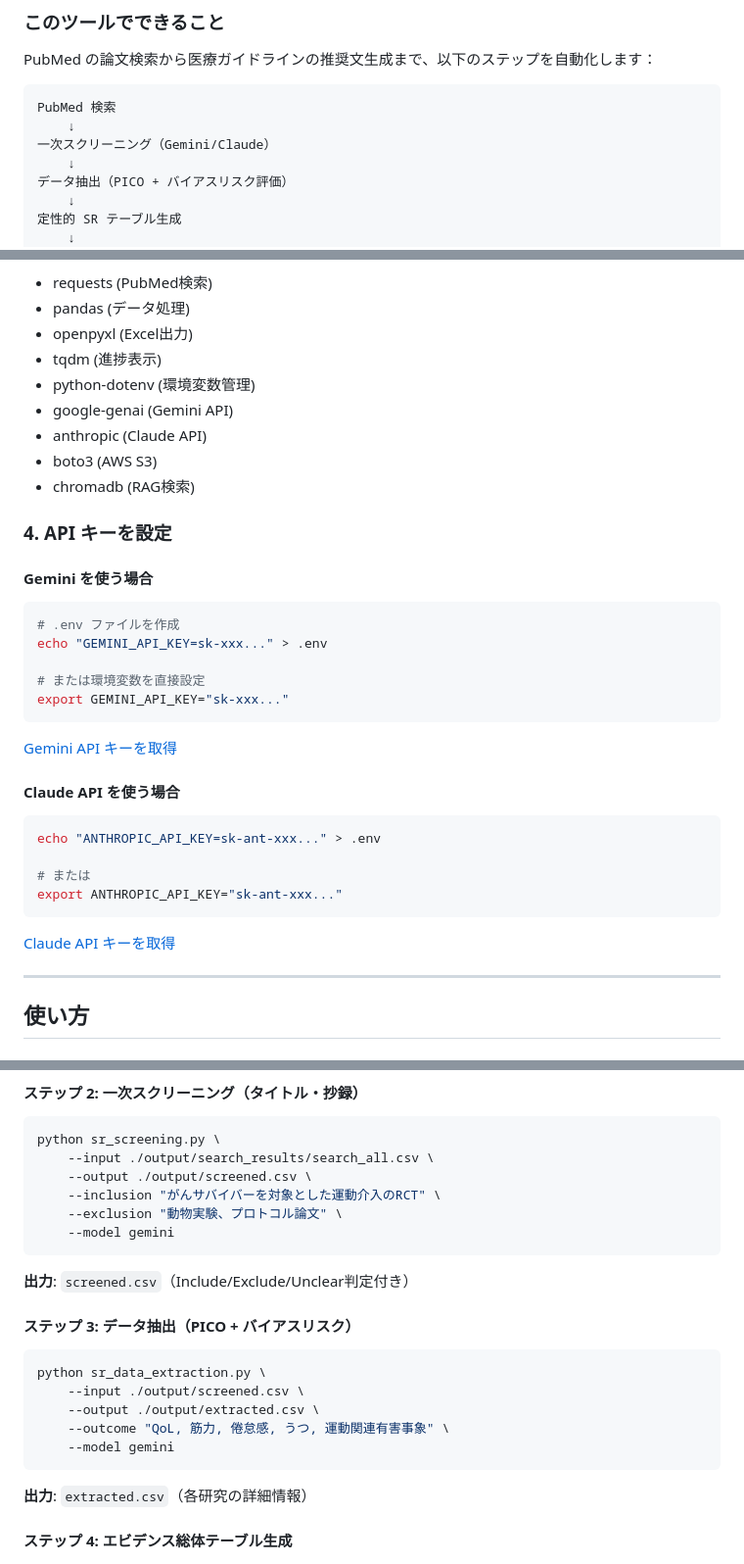
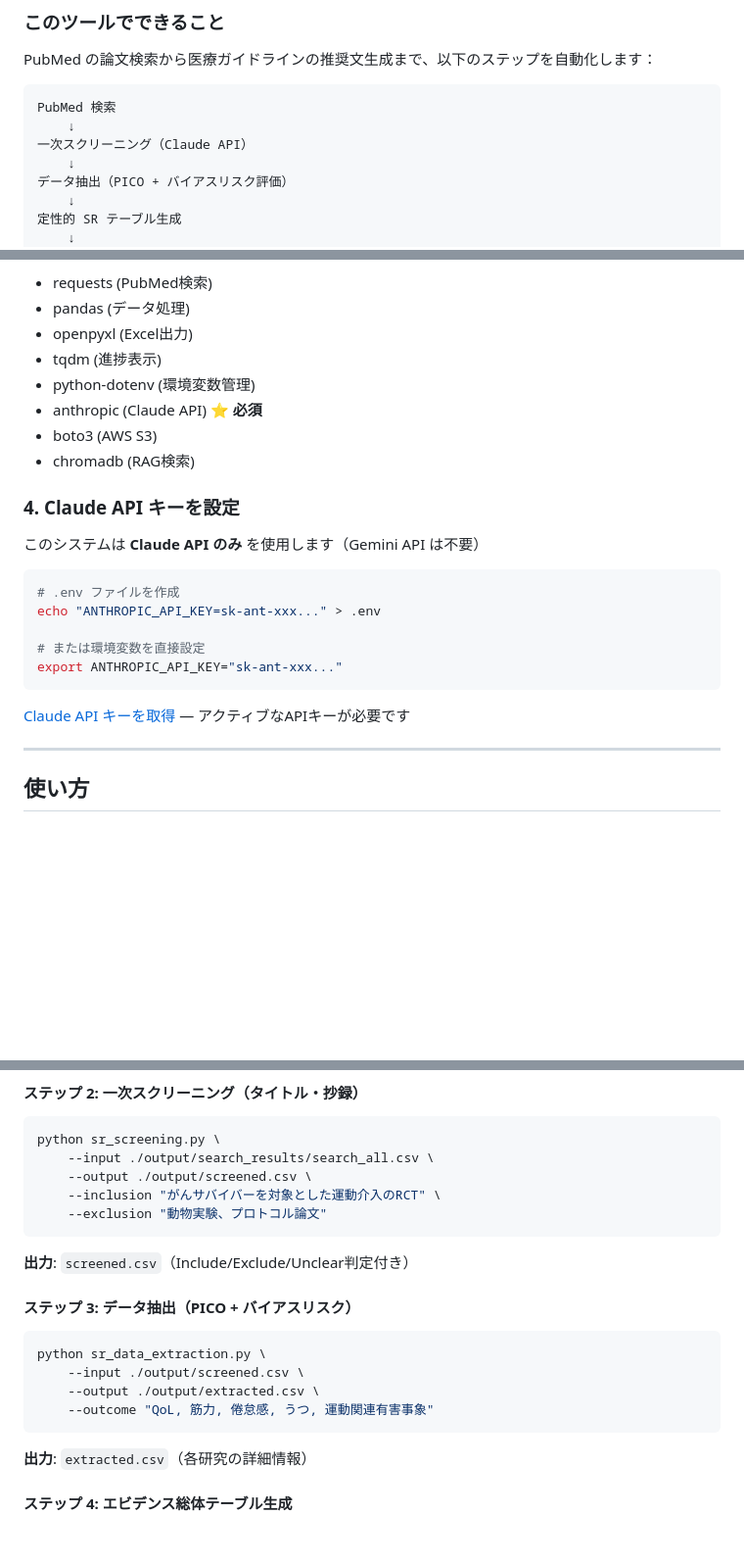
Before and after one commit to AkikoHanai/AIforClinicalGuideline, a Markdown page: README.md, 3 parts joined by grey strips. Shown at 98% size. GitHub-like rendering; blank space fills up the shorter version.

Commit message:
docs: Update README to reflect Claude-only approach
- Update pipeline diagram: 'Gemini/Claude' → 'Claude API'
- Update dependencies: remove google-genai reference
- Simplify API key setup: single Claude configuration
- Remove --model parameter from usage examples
- Clarify that Claude API is the only LLM supported

Co-Authored-By: Claude Haiku 4.5 <noreply@anthropic.com>

````diff
--- a/README.md
+++ b/README.md
@@ -26,7 +26,7 @@ PubMed の論文検索から医療ガイドラインの推奨文生成まで、
 ```
 PubMed 検索
     ↓
-一次スクリーニング（Gemini/Claude）
+一次スクリーニング（Claude API）
     ↓
 データ抽出（PICO + バイアスリスク評価）
     ↓
@@ -87,35 +87,23 @@ pip install -r requirements.txt
 - openpyxl (Excel出力)
 - tqdm (進捗表示)
 - python-dotenv (環境変数管理)
-- google-genai (Gemini API)
-- anthropic (Claude API)
+- anthropic (Claude API) ⭐ **必須**
 - boto3 (AWS S3)
 - chromadb (RAG検索)
 
-### 4. API キーを設定
+### 4. Claude API キーを設定
 
-#### Gemini を使う場合
+このシステムは **Claude API のみ** を使用します（Gemini API は不要）
 
 ```bash
 # .env ファイルを作成
-echo "GEMINI_API_KEY=sk-xxx..." > .env
+echo "ANTHROPIC_API_KEY=sk-ant-xxx..." > .env
 
 # または環境変数を直接設定
-export GEMINI_API_KEY="sk-xxx..."
-```
-
-[Gemini API キーを取得](https://ai.google.dev/tutorials/setup)
-
-#### Claude API を使う場合
-
-```bash
-echo "ANTHROPIC_API_KEY=sk-ant-xxx..." > .env
-
-# または
 export ANTHROPIC_API_KEY="sk-ant-xxx..."
 ```
 
-[Claude API キーを取得](https://console.anthropic.com)
+[Claude API キーを取得](https://console.anthropic.com) — アクティブなAPIキーが必要です
 
 ---
 
@@ -163,8 +151,7 @@ python sr_screening.py \
     --input ./output/search_results/search_all.csv \
     --output ./output/screened.csv \
     --inclusion "がんサバイバーを対象とした運動介入のRCT" \
-    --exclusion "動物実験、プロトコル論文" \
-    --model gemini
+    --exclusion "動物実験、プロトコル論文"
 ```
 
 **出力**: `screened.csv`（Include/Exclude/Unclear判定付き）
@@ -175,8 +162,7 @@ python sr_screening.py \
 python sr_data_extraction.py \
     --input ./output/screened.csv \
     --output ./output/extracted.csv \
-    --outcome "QoL, 筋力, 倦怠感, うつ, 運動関連有害事象" \
-    --model gemini
+    --outcome "QoL, 筋力, 倦怠感, うつ, 運動関連有害事象"
 ```
 
 **出力**: `extracted.csv`（各研究の詳細情報）
````
